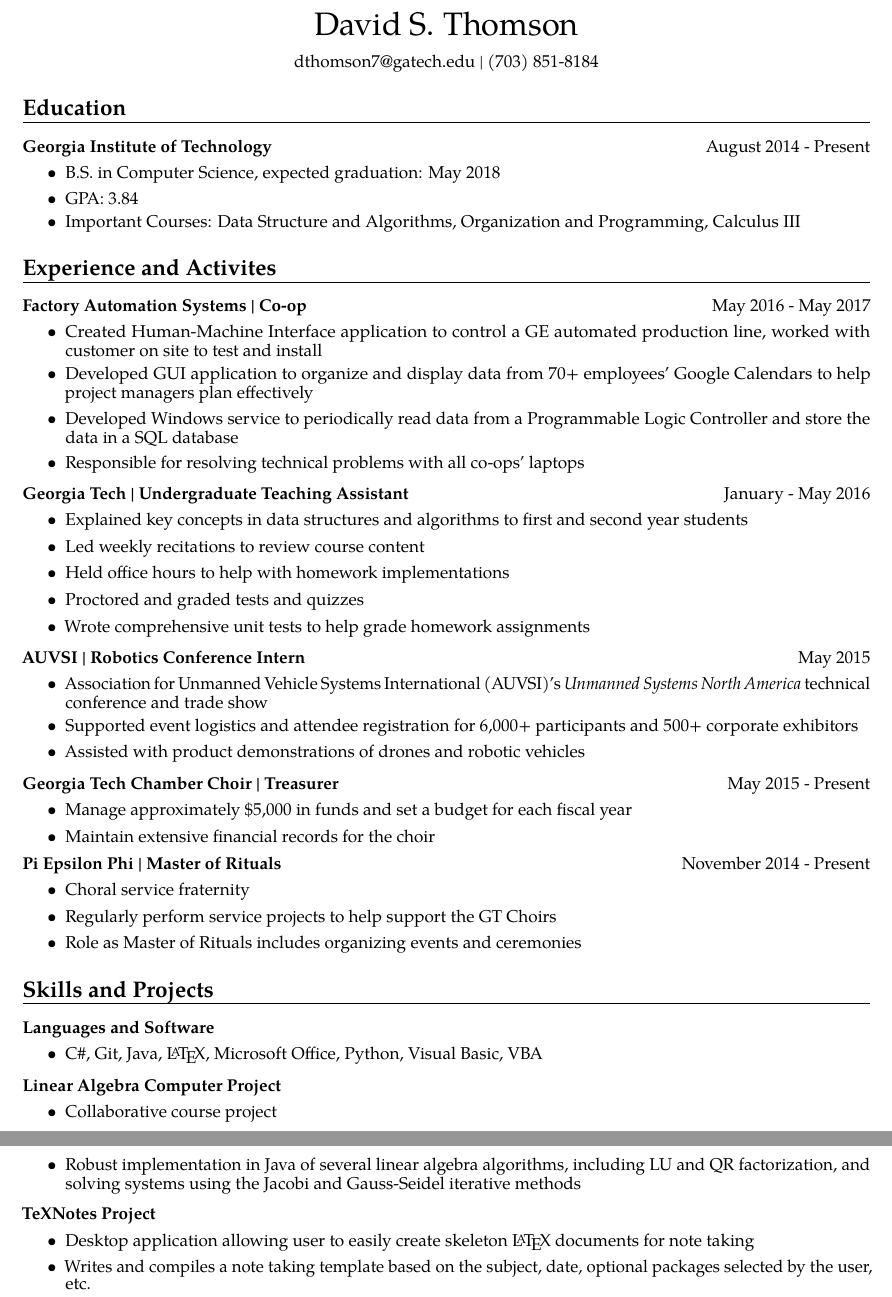
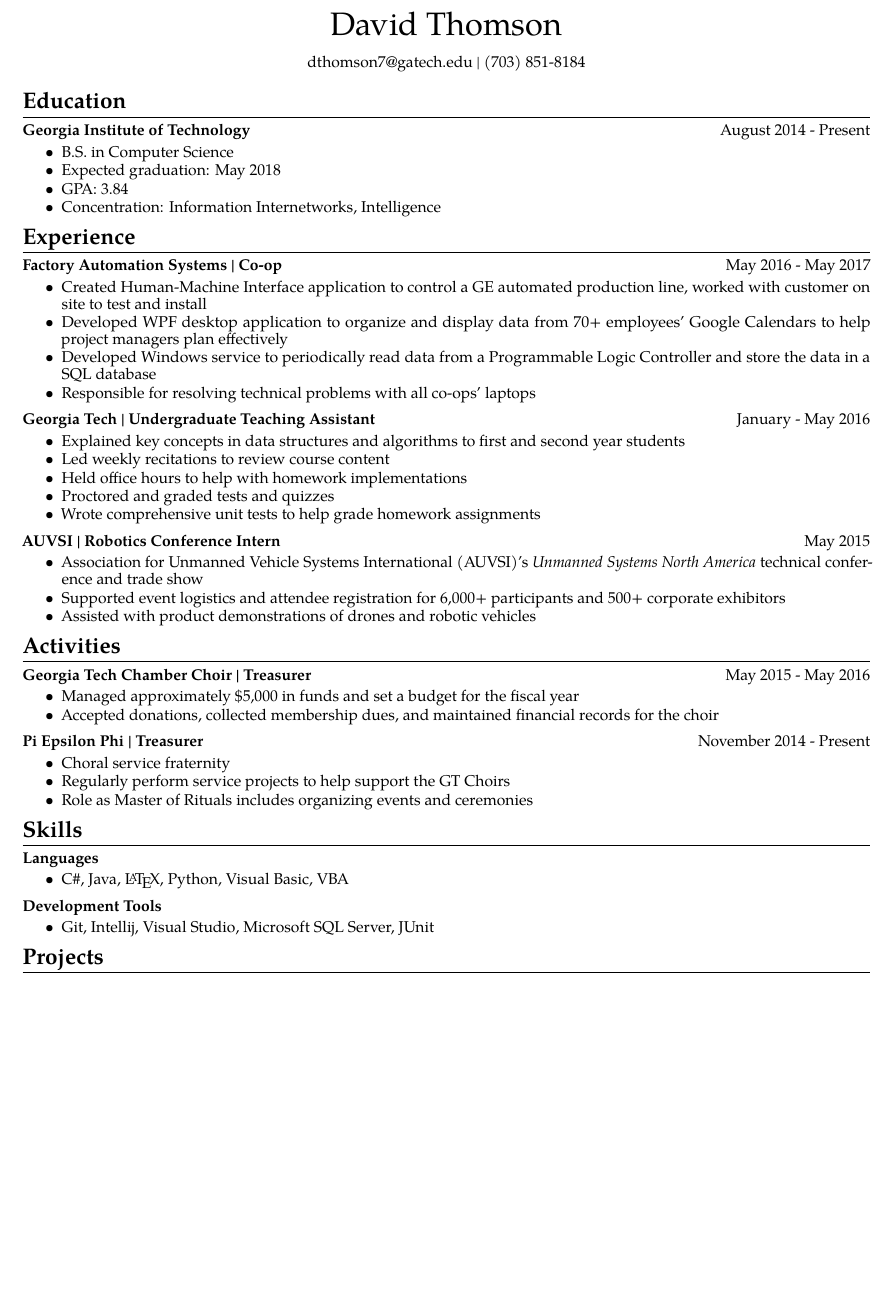
Before and after one commit to RWcoder/David-S.-Thomson, a LaTeX document (David_S_Thomson.tex): two parts of pages 1 and 2 of 2 before the commit and part of the page after it, the two joined at a grey line, cut so that both start at the same text, the shorter picture padded with empty space. Compiled offline with pdfLaTeX.

Commit message:
Fixing spacing

```diff
--- a/David_S_Thomson.tex
+++ b/David_S_Thomson.tex
@@ -1,9 +1,9 @@
-\documentclass[11pt]{article}
+\documentclass[10pt]{article}
 
 \usepackage[margin=0.5in]{geometry}
 \usepackage{microtype}
 \usepackage[T1]{fontenc}
-\usepackage{titlesec}
+\usepackage[compact]{titlesec}
 \usepackage{enumitem}
 %\usepackage{mathpazo}
 \usepackage{tgpagella}
@@ -12,19 +12,21 @@
 \titleformat{\section}
   {\normalfont\Large\bfseries}{\thesection}{1em}{}[{\titlerule[0.6pt]}]
 
-\setlist[itemize]{itemsep=0.5pt,topsep=5pt}
+\setlist[itemize]{itemsep=-3pt,topsep=3pt}
 
-\linespread{0.7}
+\linespread{0.9}
 \thispagestyle{empty}
 \setlength\parindent{0pt}
 \headsep=5pt
+
+\lineskiplimit=-999pt\relax
 
 \newcommand{\pipe}{| }
 
 \begin{document}
 \begin{center}
 \vspace*{0.3em}
-{\huge David S. Thomson} \\
+{\huge David Thomson} \\
 \vspace*{1em}
 dthomson7@gatech.edu \pipe (703) 851-8184
 \end{center}
@@ -32,16 +34,18 @@ dthomson7@gatech.edu \pipe (703) 851-8184
 \section*{Education}
 \textbf{Georgia Institute of Technology} \hfill August 2014 - Present
 \begin{itemize}
-    \item B.S. in Computer Science, expected graduation: May 2018
+    \item B.S. in Computer Science
+    \item Expected graduation: May 2018
     \item GPA: 3.84
-    \item Important Courses: Data Structure and Algorithms, Organization and Programming, Calculus III % REMOVE?
+    \item Concentration: Information Internetworks, Intelligence
 \end{itemize}
 
-\section*{Experience and Activites}
+\section*{Experience}
 \textbf{Factory Automation Systems \pipe Co-op} \hfill May 2016 - May 2017
 \begin{itemize}
     \item Created Human-Machine Interface application to control a GE automated production line, worked with customer on site to test and install
-    \item Developed GUI application to organize and display data from 70+ employees' Google Calendars to help project managers plan effectively
+
+    \item Developed WPF desktop application to organize and display data from 70+ employees' Google Calendars to help project managers plan effectively
     \item Developed Windows service to periodically read data from a Programmable Logic Controller and store the data in a SQL database
     \item Responsible for resolving technical problems with all co-ops' laptops
 \end{itemize}
@@ -66,43 +70,36 @@ dthomson7@gatech.edu \pipe (703) 851-8184
     \item Assisted with product demonstrations of drones and robotic vehicles
 \end{itemize}
 
-\vspace{3pt}
+\section*{Activities}
 
-\textbf{Georgia Tech Chamber Choir \pipe Treasurer} \hfill May 2015 - Present
+\textbf{Georgia Tech Chamber Choir \pipe Treasurer} \hfill May 2015 - May 2016
 \begin{itemize}
-    \item Manage approximately \$5,000 in funds and set a budget for each fiscal year
-    \item Maintain extensive financial records for the choir
+    \item Managed approximately \$5,000 in funds and set a budget for the fiscal year
+    \item Accepted donations, collected membership dues, and maintained financial records for the choir
 \end{itemize}
 
 \vspace{3pt}
 
-\textbf{Pi Epsilon Phi \pipe Master of Rituals} \hfill November 2014 - Present
+\textbf{Pi Epsilon Phi \pipe Treasurer} \hfill November 2014 - Present
 \begin{itemize}
     \item Choral service fraternity
     \item Regularly perform service projects to help support the GT Choirs
     \item Role as Master of Rituals includes organizing events and ceremonies
 \end{itemize}
 
-\section*{Skills and Projects}
-\textbf{Languages and Software}
+\section*{Skills}
+\textbf{Languages}
 \begin{itemize}
-    \item C\#, Git, Java, \LaTeX, Microsoft Office, Python, Visual Basic, VBA
+    \item C\#, Java, \LaTeX, Python, Visual Basic, VBA
 \end{itemize}
 
 \vspace{3pt}
 
-\textbf{Linear Algebra Computer Project}
+\textbf{Development Tools}
 \begin{itemize}
-    \item Collaborative course project
-    \item Robust implementation in Java of several linear algebra algorithms, including LU and QR factorization, and solving systems using the Jacobi and Gauss-Seidel iterative methods
+    \item Git, Intellij, Visual Studio, Microsoft SQL Server, JUnit
 \end{itemize}
 
-\vspace{3pt}
-
-\textbf{TeXNotes Project}
-\begin{itemize}
-    \item Desktop application allowing user to easily create skeleton \LaTeX\ documents for note taking
-    \item Writes and compiles a note taking template based on the subject, date, optional packages selected by the user, etc.
-\end{itemize}
+\section*{Projects}
 
 \end{document}
```
Also changed, not shown: David_S_Thomson.pdf.
